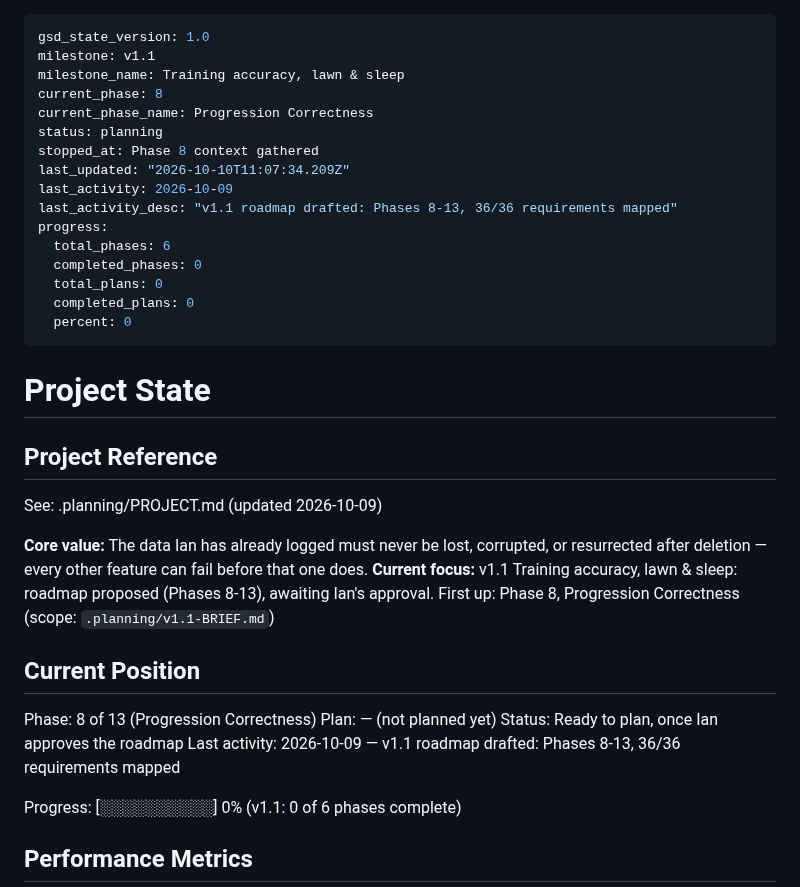
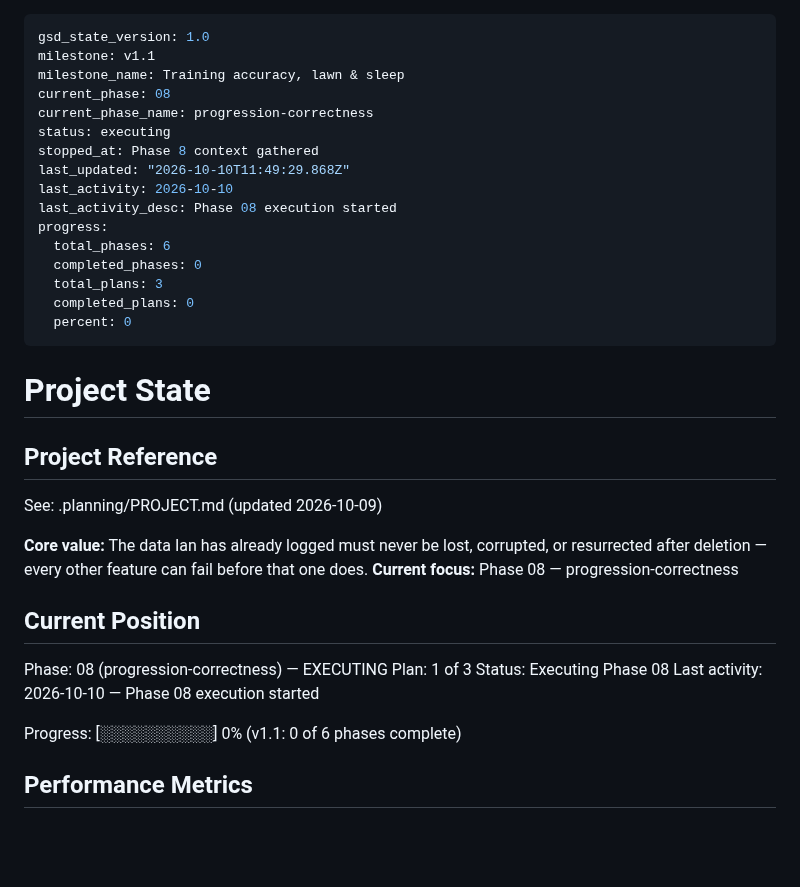
Before and after one commit to idbachmayer-boop/ppl-tracker, a Markdown page: .planning/STATE.md, the part around the change. GitHub-like rendering; blank space fills up the shorter version.

Commit message:
docs(phase-08): start phase execution
Co-Authored-By: Claude Opus 5.5 <noreply@anthropic.com>

```diff
--- a/.planning/STATE.md
+++ b/.planning/STATE.md
@@ -2,17 +2,17 @@
 gsd_state_version: 1.0
 milestone: v1.1
 milestone_name: Training accuracy, lawn & sleep
-current_phase: 8
-current_phase_name: Progression Correctness
-status: planning
+current_phase: 08
+current_phase_name: progression-correctness
+status: executing
 stopped_at: Phase 8 context gathered
-last_updated: "2026-10-10T11:07:34.209Z"
-last_activity: 2026-10-09
-last_activity_desc: "v1.1 roadmap drafted: Phases 8-13, 36/36 requirements mapped"
+last_updated: "2026-10-10T11:49:29.868Z"
+last_activity: 2026-10-10
+last_activity_desc: Phase 08 execution started
 progress:
   total_phases: 6
   completed_phases: 0
-  total_plans: 0
+  total_plans: 3
   completed_plans: 0
   percent: 0
 ---
@@ -24,14 +24,14 @@ progress:
 See: .planning/PROJECT.md (updated 2026-10-09)
 
 **Core value:** The data Ian has already logged must never be lost, corrupted, or resurrected after deletion — every other feature can fail before that one does.
-**Current focus:** v1.1 Training accuracy, lawn & sleep: roadmap proposed (Phases 8-13), awaiting Ian's approval. First up: Phase 8, Progression Correctness (scope: `.planning/v1.1-BRIEF.md`)
+**Current focus:** Phase 08 — progression-correctness
 
 ## Current Position
 
-Phase: 8 of 13 (Progression Correctness)
-Plan: — (not planned yet)
-Status: Ready to plan, once Ian approves the roadmap
-Last activity: 2026-10-09 — v1.1 roadmap drafted: Phases 8-13, 36/36 requirements mapped
+Phase: 08 (progression-correctness) — EXECUTING
+Plan: 1 of 3
+Status: Executing Phase 08
+Last activity: 2026-10-10 — Phase 08 execution started
 
 Progress: [░░░░░░░░░░] 0% (v1.1: 0 of 6 phases complete)
 
```
